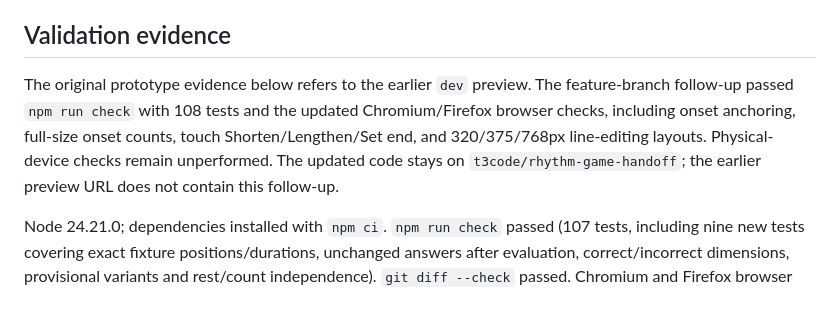
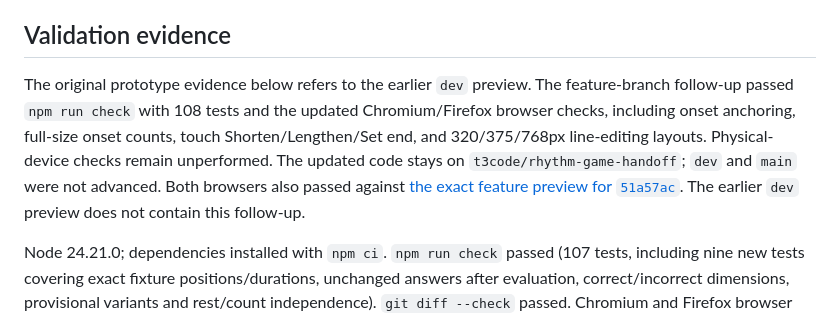
Before and after one commit to butterfras-code/tuno, a Markdown page: docs/rhythm/prototype.md, the part around the change. Rendered like a GitHub page.

Commit message:
Record onset and touch-control feature preview validation

```diff
--- a/docs/rhythm/prototype.md
+++ b/docs/rhythm/prototype.md
@@ -34,7 +34,7 @@ Rest parentheses enclose individual positions. The required rest position is ass
 
 ## Validation evidence
 
-The original prototype evidence below refers to the earlier `dev` preview. The feature-branch follow-up passed `npm run check` with 108 tests and the updated Chromium/Firefox browser checks, including onset anchoring, full-size onset counts, touch Shorten/Lengthen/Set end, and 320/375/768px line-editing layouts. Physical-device checks remain unperformed. The updated code stays on `t3code/rhythm-game-handoff`; the earlier preview URL does not contain this follow-up.
+The original prototype evidence below refers to the earlier `dev` preview. The feature-branch follow-up passed `npm run check` with 108 tests and the updated Chromium/Firefox browser checks, including onset anchoring, full-size onset counts, touch Shorten/Lengthen/Set end, and 320/375/768px line-editing layouts. Physical-device checks remain unperformed. The updated code stays on `t3code/rhythm-game-handoff`; `dev` and `main` were not advanced. Both browsers also passed against [the exact feature preview for `51a57ac`](https://f8110a13.tuno-864.pages.dev/prototypes/count-writing/). The earlier `dev` preview does not contain this follow-up.
 
 Node 24.21.0; dependencies installed with `npm ci`. `npm run check` passed (107 tests, including nine new tests covering exact fixture positions/durations, unchanged answers after evaluation, correct/incorrect dimensions, provisional variants and rest/count independence). `git diff --check` passed. Chromium and Firefox browser checks passed for all four fixtures, independent correction feedback, answer preservation, teacher-required/optional dotted-quarter rules, keyboard replacement/deletion/navigation, synthetic touch keypad and line taps, mouse dragging, endpoint keyboard/select editing, reset and cancellation. Chromium also passed synthetic touch endpoint dragging. At 320/375/768 CSS pixels the notation and slots remain aligned, the page does not overflow, keyboard focus scrolls into view, and Home restores the time signature. Nonoverlapping lines share a baseline. Screenshots and machine-readable reports are generated under `dist/validation/count-writing-{chromium,firefox}/` by `npm run test:counts:browser` (set `TUNO_BROWSER=firefox` for Firefox); normal builds replace this directory. Set `COUNT_WRITING_URL` to check an exact HTTPS preview.
 
```
Also changed, not shown: docs/rhythm/README.md (+0 -1 lines).
